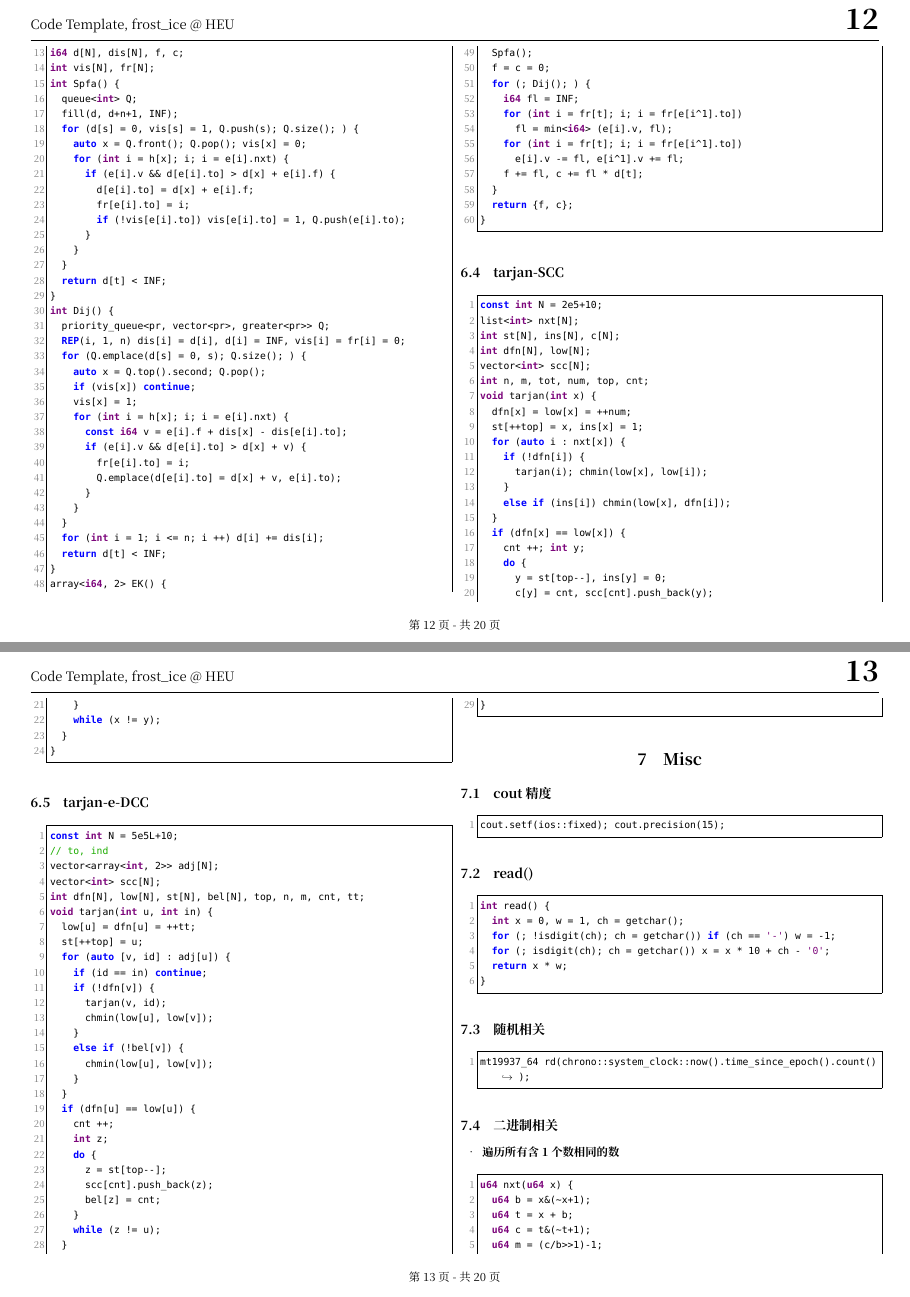
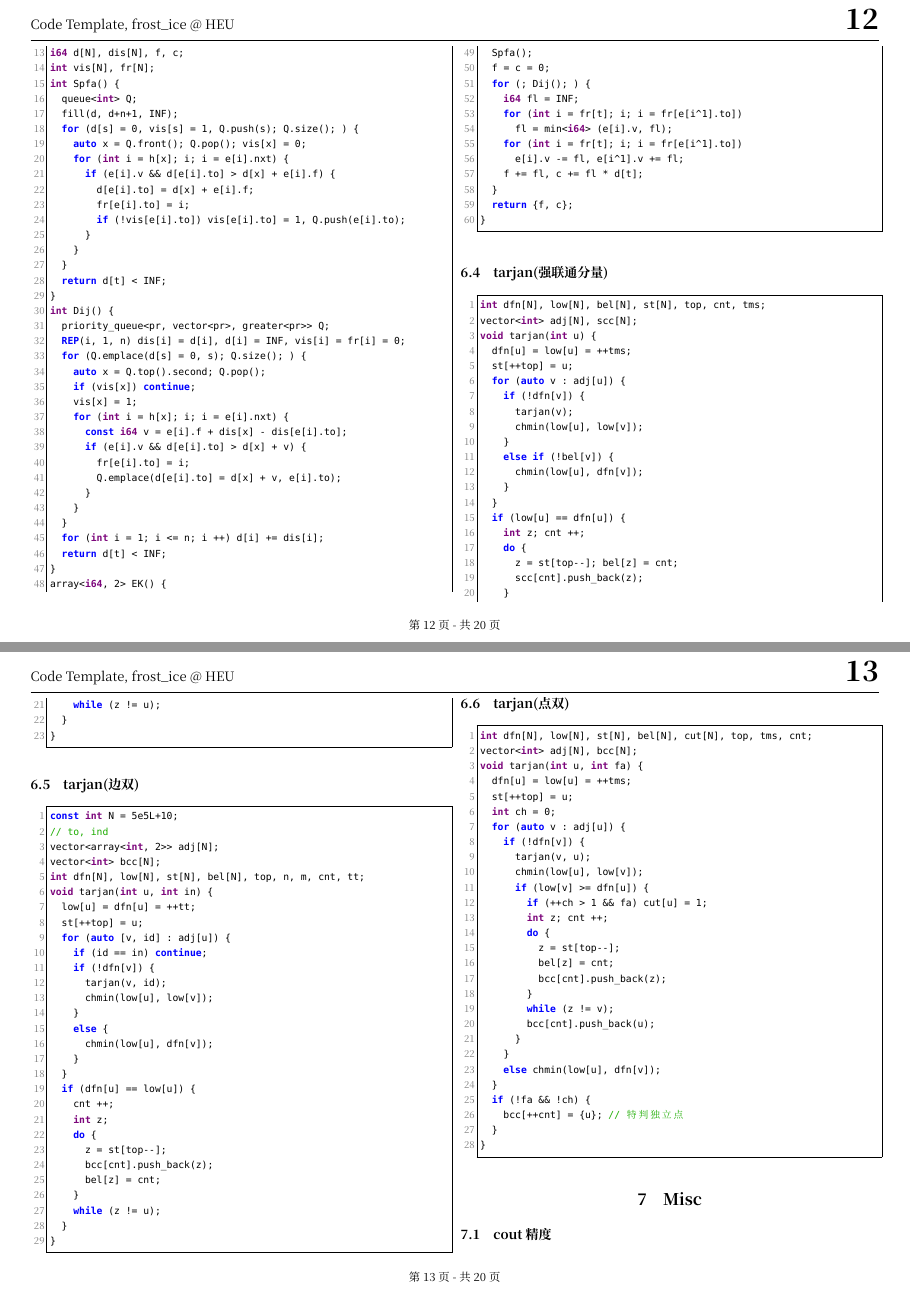
Before and after one commit to fy-hb/icpc-code-template, a LaTeX document (temp.tex): pages 14 and 15 of 22, joined at a grey line. Compiled offline with XeLaTeX; a missing font is replaced by an installed copy or a similar font.

Commit message:
[25-02-17] update temp.tex

```diff
--- a/temp.tex
+++ b/temp.tex
@@ -1012,42 +1012,41 @@ array<i64, 2> EK() {
 }
 \end{lstlisting}
 
-\subsection{tarjan-SCC}
-
-\begin{lstlisting}
-const int N = 2e5+10;
-list<int> nxt[N];
-int st[N], ins[N], c[N];
-int dfn[N], low[N];
-vector<int> scc[N];
-int n, m, tot, num, top, cnt;
-void tarjan(int x) {
-	dfn[x] = low[x] = ++num;
-	st[++top] = x, ins[x] = 1;
-	for (auto i : nxt[x]) {
-		if (!dfn[i]) {
-			tarjan(i); chmin(low[x], low[i]);
+\subsection{tarjan(强联通分量)}
+
+\begin{lstlisting}
+int dfn[N], low[N], bel[N], st[N], top, cnt, tms;
+vector<int> adj[N], scc[N];
+void tarjan(int u) {
+	dfn[u] = low[u] = ++tms;
+	st[++top] = u;
+	for (auto v : adj[u]) {
+		if (!dfn[v]) {
+			tarjan(v);
+			chmin(low[u], low[v]);
 		}
-		else if (ins[i]) chmin(low[x], dfn[i]);
-	}
-	if (dfn[x] == low[x]) {
-		cnt ++; int y;
+		else if (!bel[v]) {
+			chmin(low[u], dfn[v]);
+		}
+	}
+	if (low[u] == dfn[u]) {
+		int z; cnt ++;
 		do {
-			y = st[top--], ins[y] = 0;
-			c[y] = cnt, scc[cnt].push_back(y);
+			z = st[top--]; bel[z] = cnt;
+			scc[cnt].push_back(z);
 		}
-		while (x != y);
-	}
-}
-\end{lstlisting}
-
-\subsection{tarjan-e-DCC}
+		while (z != u);
+	}
+}
+\end{lstlisting}
+
+\subsection{tarjan(边双)}
 
 \begin{lstlisting}
 const int N = 5e5L+10;
 // to, ind
 vector<array<int, 2>> adj[N];
-vector<int> scc[N];
+vector<int> bcc[N];
 int dfn[N], low[N], st[N], bel[N], top, n, m, cnt, tt;
 void tarjan(int u, int in) {
 	low[u] = dfn[u] = ++tt;
@@ -1058,8 +1057,8 @@ void tarjan(int u, int in) {
 			tarjan(v, id);
 			chmin(low[u], low[v]);
 		}
-		else if (!bel[v]) {
-			chmin(low[u], low[v]);
+		else {
+			chmin(low[u], dfn[v]);
 		}
 	}
 	if (dfn[u] == low[u]) {
@@ -1067,10 +1066,43 @@ void tarjan(int u, int in) {
 		int z;
 		do {
 			z = st[top--];
-			scc[cnt].push_back(z);
+			bcc[cnt].push_back(z);
 			bel[z] = cnt;
 		}
 		while (z != u);
+	}
+}
+\end{lstlisting}
+
+\subsection{tarjan(点双)}
+
+\begin{lstlisting}
+int dfn[N], low[N], st[N], bel[N], cut[N], top, tms, cnt;
+vector<int> adj[N], bcc[N];
+void tarjan(int u, int fa) {
+	dfn[u] = low[u] = ++tms;
+	st[++top] = u;
+	int ch = 0;
+	for (auto v : adj[u]) {
+		if (!dfn[v]) {
+			tarjan(v, u);
+			chmin(low[u], low[v]);
+			if (low[v] >= dfn[u]) {
+				if (++ch > 1 && fa) cut[u] = 1;
+				int z; cnt ++;
+				do {
+					z = st[top--];
+					bel[z] = cnt;
+					bcc[cnt].push_back(z);
+				}
+				while (z != v);
+				bcc[cnt].push_back(u);
+			}
+		}
+		else chmin(low[u], dfn[v]);
+	}
+	if (!fa && !ch) {
+		bcc[++cnt] = {u}; // 特判独立点
 	}
 }
 \end{lstlisting}
```
